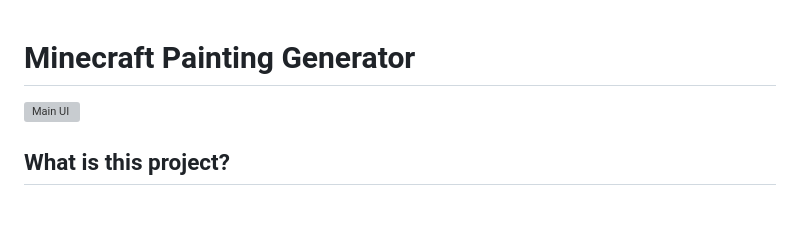
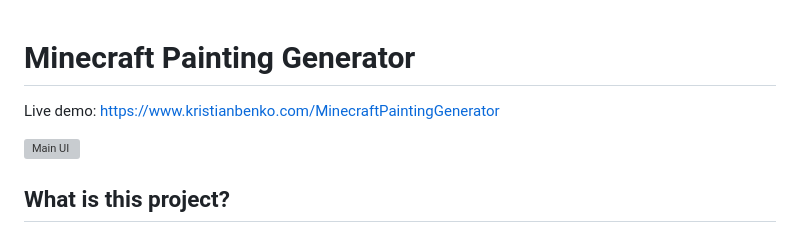
Before and after one commit to ChristmasKris/MinecraftPaintingGenerator, a Markdown page: README.md, the part around the change. Rendered like a GitHub page; blank space fills up the shorter version; grey boxes are pictures that could not be loaded.

```diff
--- a/README.md
+++ b/README.md
@@ -1,4 +1,6 @@
 # Minecraft Painting Generator
+
+Live demo: https://www.kristianbenko.com/MinecraftPaintingGenerator
 
 ![Main UI](./READMEImages/1.png "Main UI")
 
```
